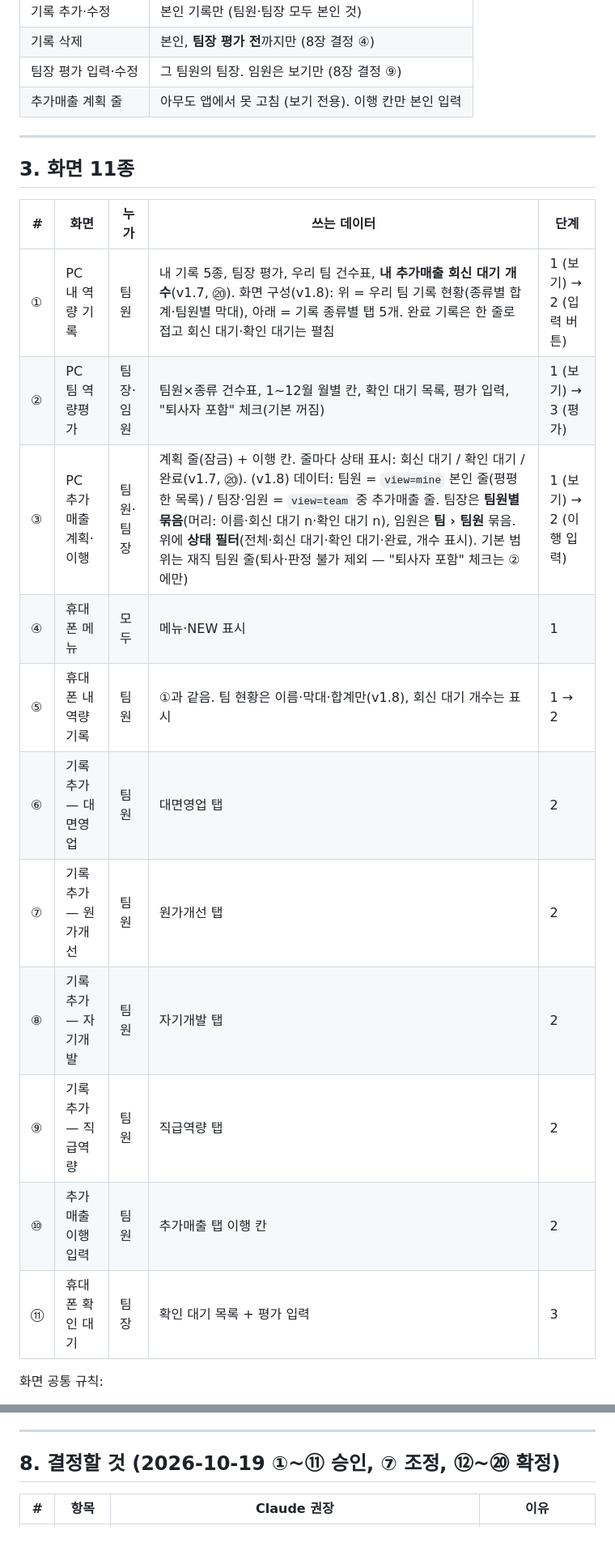
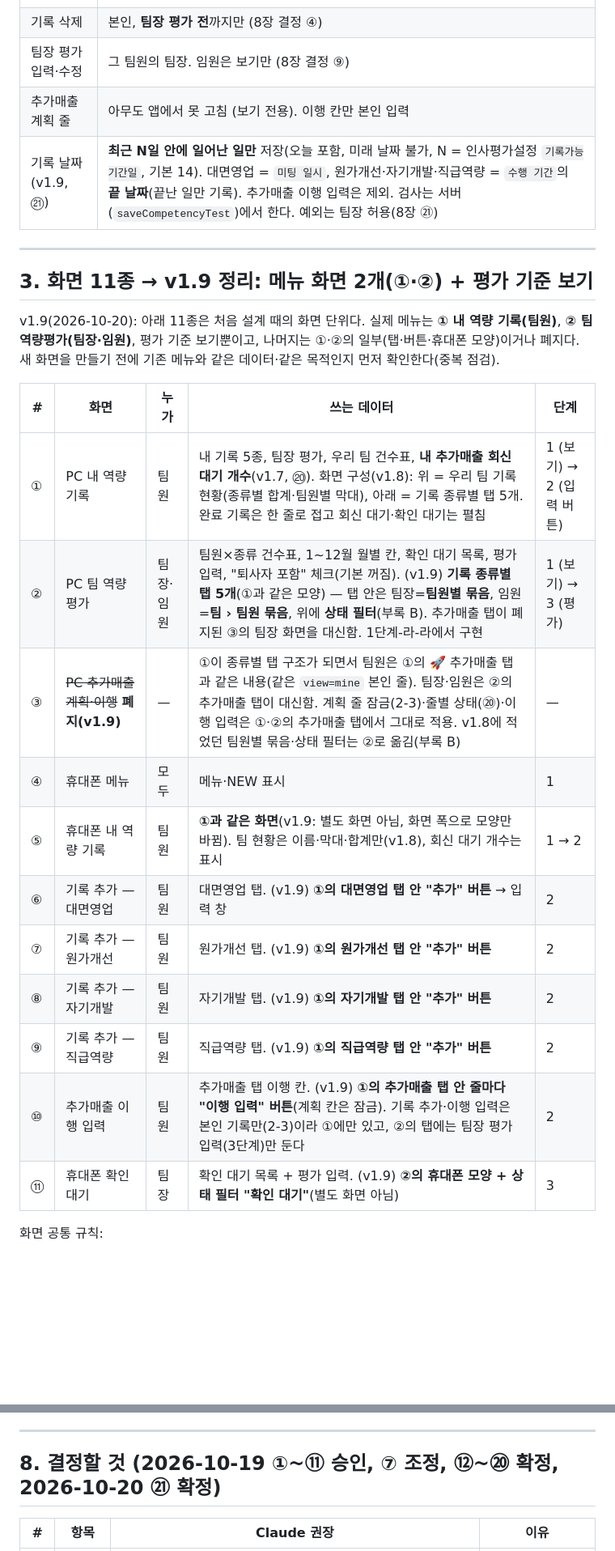
Before and after one commit to nkmro/mro-market-intelligence, a Markdown page: COMPETENCY_EVAL_CLOUDRUN_DESIGN_v1.md, 2 parts joined by grey strips. Shown at 81% size. GitHub-like rendering; blank space fills up the shorter version.

```diff
--- a/COMPETENCY_EVAL_CLOUDRUN_DESIGN_v1.md
+++ b/COMPETENCY_EVAL_CLOUDRUN_DESIGN_v1.md
@@ -98,24 +98,27 @@
 | 기록 삭제 | 본인, **팀장 평가 전**까지만 (8장 결정 ④) |
 | 팀장 평가 입력·수정 | 그 팀원의 팀장. 임원은 보기만 (8장 결정 ⑨) |
 | 추가매출 계획 줄 | 아무도 앱에서 못 고침 (보기 전용). 이행 칸만 본인 입력 |
+| 기록 날짜 (v1.9, ㉑) | **최근 N일 안에 일어난 일만** 저장(오늘 포함, 미래 날짜 불가, N = 인사평가설정 `기록가능기간일`, 기본 14). 대면영업 = `미팅 일시`, 원가개선·자기개발·직급역량 = `수행 기간`의 **끝 날짜**(끝난 일만 기록). 추가매출 이행 입력은 제외. 검사는 서버(`saveCompetencyTest`)에서 한다. 예외는 팀장 허용(8장 ㉑) |
 
 ---
 
-## 3. 화면 11종
+## 3. 화면 11종 → v1.9 정리: 메뉴 화면 2개(①·②) + 평가 기준 보기
+
+v1.9(2026-10-20): 아래 11종은 처음 설계 때의 화면 단위다. 실제 메뉴는 **① 내 역량 기록(팀원)**, **② 팀 역량평가(팀장·임원)**, 평가 기준 보기뿐이고, 나머지는 ①·②의 일부(탭·버튼·휴대폰 모양)이거나 폐지다. 새 화면을 만들기 전에 기존 메뉴와 같은 데이터·같은 목적인지 먼저 확인한다(중복 점검).
 
 | # | 화면 | 누가 | 쓰는 데이터 | 단계 |
 |---|---|---|---|---|
 | ① | PC 내 역량 기록 | 팀원 | 내 기록 5종, 팀장 평가, 우리 팀 건수표, **내 추가매출 회신 대기 개수**(v1.7, ⑳). 화면 구성(v1.8): 위 = 우리 팀 기록 현황(종류별 합계·팀원별 막대), 아래 = 기록 종류별 탭 5개. 완료 기록은 한 줄로 접고 회신 대기·확인 대기는 펼침 | 1 (보기) → 2 (입력 버튼) |
-| ② | PC 팀 역량평가 | 팀장·임원 | 팀원×종류 건수표, 1~12월 월별 칸, 확인 대기 목록, 평가 입력, "퇴사자 포함" 체크(기본 꺼짐) | 1 (보기) → 3 (평가) |
-| ③ | PC 추가매출 계획·이행 | 팀원·팀장 | 계획 줄(잠금) + 이행 칸. 줄마다 상태 표시: 회신 대기 / 확인 대기 / 완료(v1.7, ⑳). (v1.8) 데이터: 팀원 = `view=mine` 본인 줄(평평한 목록) / 팀장·임원 = `view=team` 중 추가매출 줄. 팀장은 **팀원별 묶음**(머리: 이름·회신 대기 n·확인 대기 n), 임원은 **팀 › 팀원** 묶음. 위에 **상태 필터**(전체·회신 대기·확인 대기·완료, 개수 표시). 기본 범위는 재직 팀원 줄(퇴사·판정 불가 제외 — "퇴사자 포함" 체크는 ②에만) | 1 (보기) → 2 (이행 입력) |
+| ② | PC 팀 역량평가 | 팀장·임원 | 팀원×종류 건수표, 1~12월 월별 칸, 확인 대기 목록, 평가 입력, "퇴사자 포함" 체크(기본 꺼짐). (v1.9) **기록 종류별 탭 5개**(①과 같은 모양) — 탭 안은 팀장=**팀원별 묶음**, 임원=**팀 › 팀원 묶음**, 위에 **상태 필터**(부록 B). 추가매출 탭이 폐지된 ③의 팀장 화면을 대신함. 1단계-라-라에서 구현 | 1 (보기) → 3 (평가) |
+| ③ | ~~PC 추가매출 계획·이행~~ **폐지(v1.9)** | — | ①이 종류별 탭 구조가 되면서 팀원은 ①의 🚀 추가매출 탭과 같은 내용(같은 `view=mine` 본인 줄). 팀장·임원은 ②의 추가매출 탭이 대신함. 계획 줄 잠금(2-3)·줄별 상태(⑳)·이행 입력은 ①·②의 추가매출 탭에서 그대로 적용. v1.8에 적었던 팀원별 묶음·상태 필터는 ②로 옮김(부록 B) | — |
 | ④ | 휴대폰 메뉴 | 모두 | 메뉴·NEW 표시 | 1 |
-| ⑤ | 휴대폰 내 역량 기록 | 팀원 | ①과 같음. 팀 현황은 이름·막대·합계만(v1.8), 회신 대기 개수는 표시 | 1 → 2 |
-| ⑥ | 기록 추가 — 대면영업 | 팀원 | 대면영업 탭 | 2 |
-| ⑦ | 기록 추가 — 원가개선 | 팀원 | 원가개선 탭 | 2 |
-| ⑧ | 기록 추가 — 자기개발 | 팀원 | 자기개발 탭 | 2 |
-| ⑨ | 기록 추가 — 직급역량 | 팀원 | 직급역량 탭 | 2 |
-| ⑩ | 추가매출 이행 입력 | 팀원 | 추가매출 탭 이행 칸 | 2 |
-| ⑪ | 휴대폰 확인 대기 | 팀장 | 확인 대기 목록 + 평가 입력 | 3 |
+| ⑤ | 휴대폰 내 역량 기록 | 팀원 | **①과 같은 화면**(v1.9: 별도 화면 아님, 화면 폭으로 모양만 바뀜). 팀 현황은 이름·막대·합계만(v1.8), 회신 대기 개수는 표시 | 1 → 2 |
+| ⑥ | 기록 추가 — 대면영업 | 팀원 | 대면영업 탭. (v1.9) **①의 대면영업 탭 안 "추가" 버튼** → 입력 창 | 2 |
+| ⑦ | 기록 추가 — 원가개선 | 팀원 | 원가개선 탭. (v1.9) **①의 원가개선 탭 안 "추가" 버튼** | 2 |
+| ⑧ | 기록 추가 — 자기개발 | 팀원 | 자기개발 탭. (v1.9) **①의 자기개발 탭 안 "추가" 버튼** | 2 |
+| ⑨ | 기록 추가 — 직급역량 | 팀원 | 직급역량 탭. (v1.9) **①의 직급역량 탭 안 "추가" 버튼** | 2 |
+| ⑩ | 추가매출 이행 입력 | 팀원 | 추가매출 탭 이행 칸. (v1.9) **①의 추가매출 탭 안 줄마다 "이행 입력" 버튼**(계획 칸은 잠금). 기록 추가·이행 입력은 본인 기록만(2-3)이라 ①에만 있고, ②의 탭에는 팀장 평가 입력(3단계)만 둔다 | 2 |
+| ⑪ | 휴대폰 확인 대기 | 팀장 | 확인 대기 목록 + 평가 입력. (v1.9) **②의 휴대폰 모양 + 상태 필터 "확인 대기"**(별도 화면 아님) | 3 |
 
 화면 공통 규칙:
 - 기록 추가 화면마다 "평가 항목: ○○ › ○○" 표시(4장 표의 평가 항목).
@@ -395,7 +399,7 @@
 
 ---
 
-## 8. 결정할 것 (2026-10-19 ①~⑪ 승인, ⑦ 조정, ⑫~⑳ 확정)
+## 8. 결정할 것 (2026-10-19 ①~⑪ 승인, ⑦ 조정, ⑫~⑳ 확정, 2026-10-20 ㉑ 확정)
 
 | # | 항목 | Claude 권장 | 이유 |
 |---|---|---|---|
```
Also changed, not shown: other parts of COMPETENCY_EVAL_CLOUDRUN_DESIGN_v1.md (+35 -10 lines).
